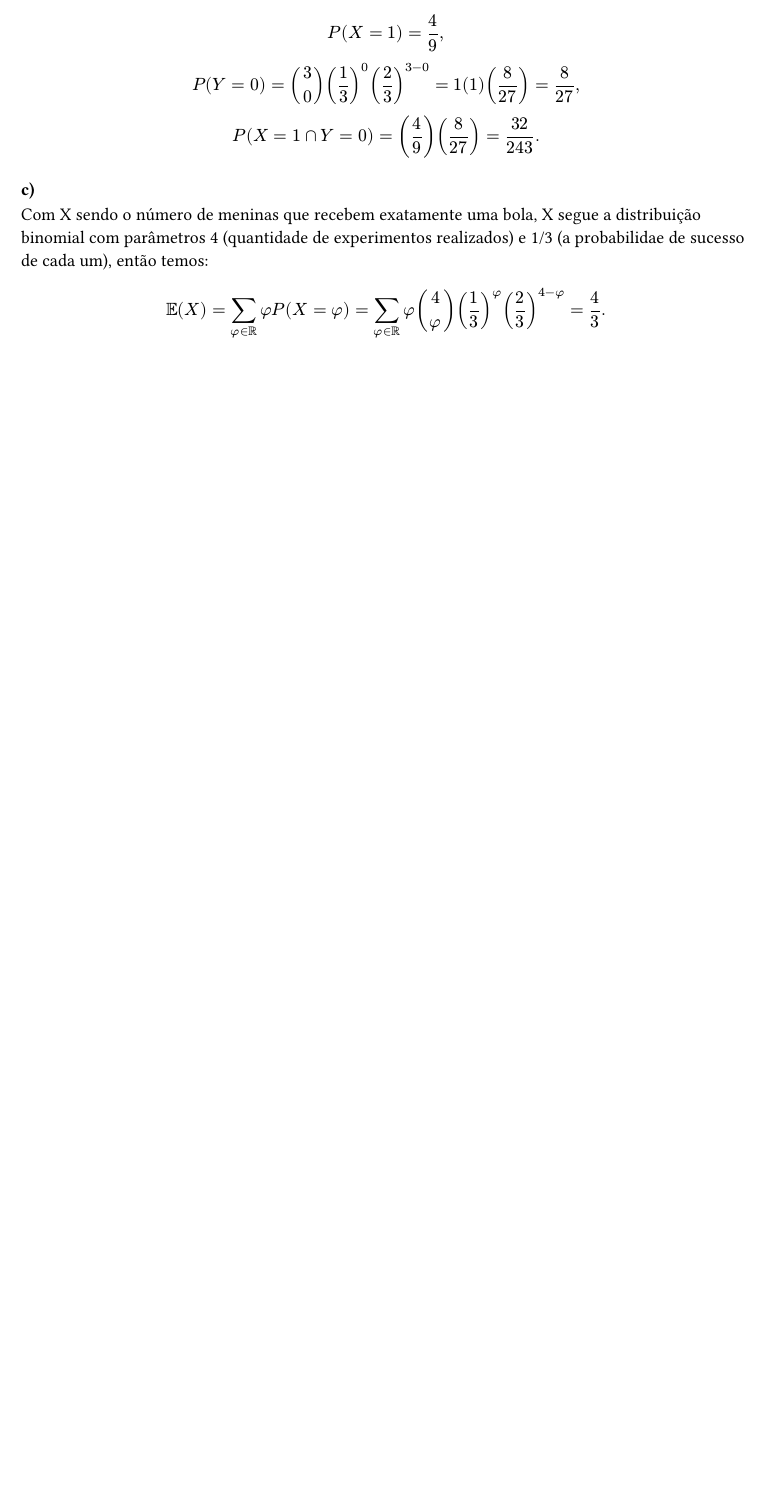
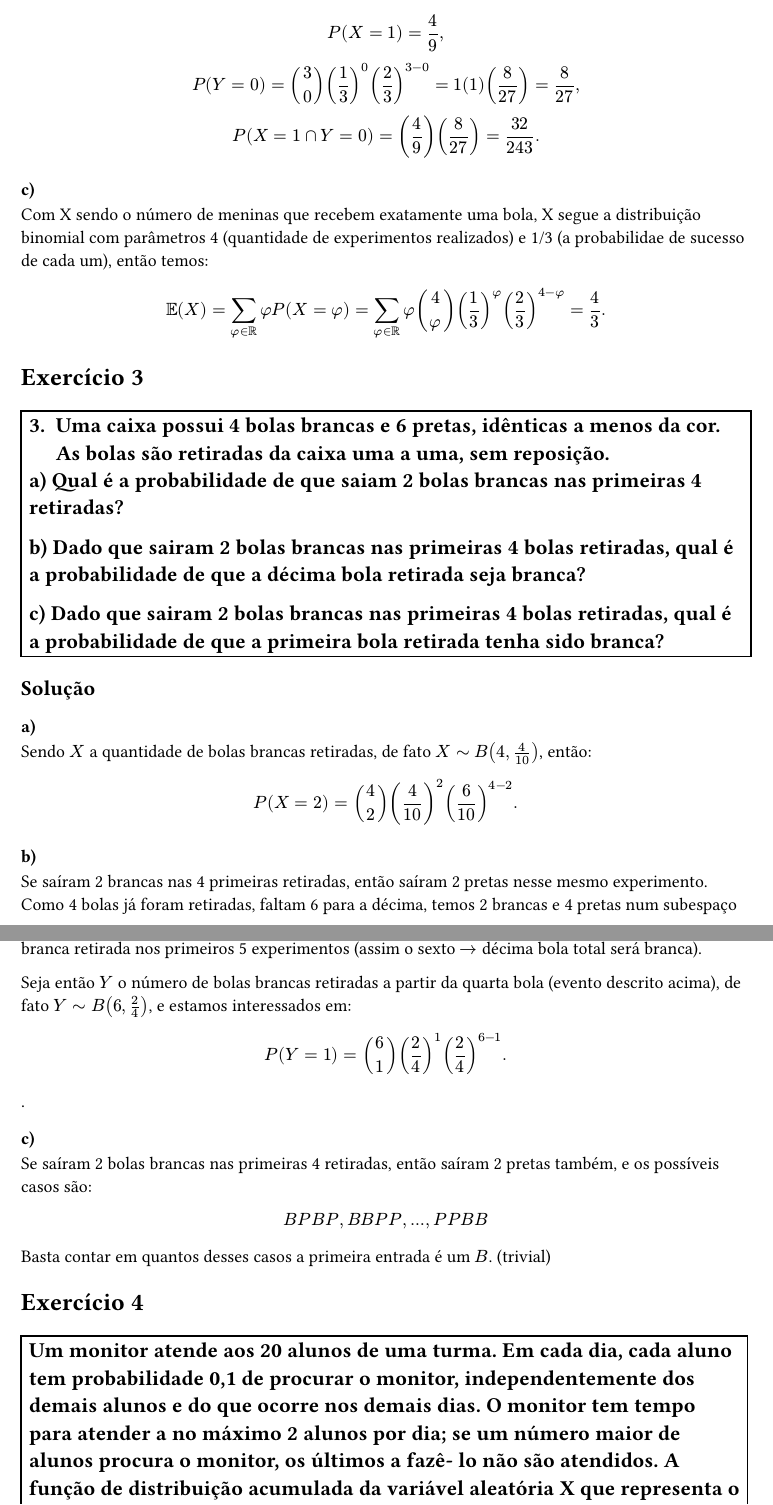
Before and after one commit to jaopredo/holy-emapian-scripture, a Typst document (Probabilidade/A1_2020.typ): part of page 2 of 2 before the commit and two parts of pages 2 and 3 of 3 after it, the two joined at a grey line, cut so that both start at the same text, the shorter picture padded with empty space. Compiled offline with Typst 0.15.

Commit message:
feat: 3rd version of Prob/A1_2020

```diff
--- a/Probabilidade/A1_2020.typ
+++ b/Probabilidade/A1_2020.typ
@@ -79,3 +79,50 @@ Com X sendo o número de meninas que recebem exatamente uma bola, X segue a dist
 $
   EE(X) = sum_(phi in RR)phi P(X = phi) = sum_(phi in RR)phi binom(4, phi) (1/3)^phi (2/3)^(4-phi) = 4/3.
 $
+
+= Exercício 3
+
+== #rect(width: auto, height: auto)[3. Uma caixa possui 4 bolas brancas e 6 pretas, idênticas a menos da cor. As bolas são retiradas da caixa uma a uma, sem reposição.
+
+a) Qual é a probabilidade de que saiam 2 bolas brancas nas primeiras 4 retiradas?
+
+b) Dado que sairam 2 bolas brancas nas primeiras 4 bolas retiradas, qual é a probabilidade de que a décima bola retirada seja branca?
+
+c) Dado que sairam 2 bolas brancas nas primeiras 4 bolas retiradas, qual é a probabilidade de que a primeira bola retirada tenha sido branca?]
+
+== Solução
+
+=== a)
+
+Sendo $X$ a quantidade de bolas brancas retiradas, de fato $X ~ B(4, 4/10)$, então:
+
+$
+  P(X = 2) = binom(4,2) (4/10)^2 (6/10)^(4-2).
+$
+
+=== b)
+
+Se saíram 2 brancas nas 4 primeiras retiradas, então saíram 2 pretas nesse mesmo experimento. Como 4 bolas já foram retiradas, faltam 6 para a décima, temos 2 brancas e 4 pretas num subespaço $Omega_2 subset Omega$, a décima bola (última bola que tiraremos) é branca se e somente se tivermos apenas 1 bola branca retirada nos primeiros 5 experimentos (assim o sexto $arrow$ décima bola total será branca).
+
+Seja então $Y$ o número de bolas brancas retiradas a partir da quarta bola (evento descrito acima), de fato $Y ~B(6, 2/4)$, e estamos interessados em:
+
+$
+  P(Y = 1) = binom(6,1) (2/4)^1 (2/4)^(6-1).
+$.
+
+=== c)
+
+Se saíram 2 bolas brancas nas primeiras 4 retiradas, então saíram 2 pretas também, e os possíveis casos são:
+
+$
+  B P B P , B B P P , ... , P P B B
+$
+
+Basta contar em quantos desses casos a primeira entrada é um $B$. (trivial)
+
+= Exercício 4
+== #rect(width: auto, height: auto)[Um monitor atende aos 20 alunos de uma turma. Em cada dia, cada aluno tem
+probabilidade 0,1 de procurar o monitor, independentemente dos demais alunos e do
+que ocorre nos demais dias. O monitor tem tempo para atender a no máximo 2
+alunos por dia; se um número maior de alunos procura o monitor, os últimos a fazê-
+lo não são atendidos. A função de distribuição acumulada da variável aleatória X
```
Also changed, not shown: Probabilidade/A1_2020.typ (12 more changed lines).
